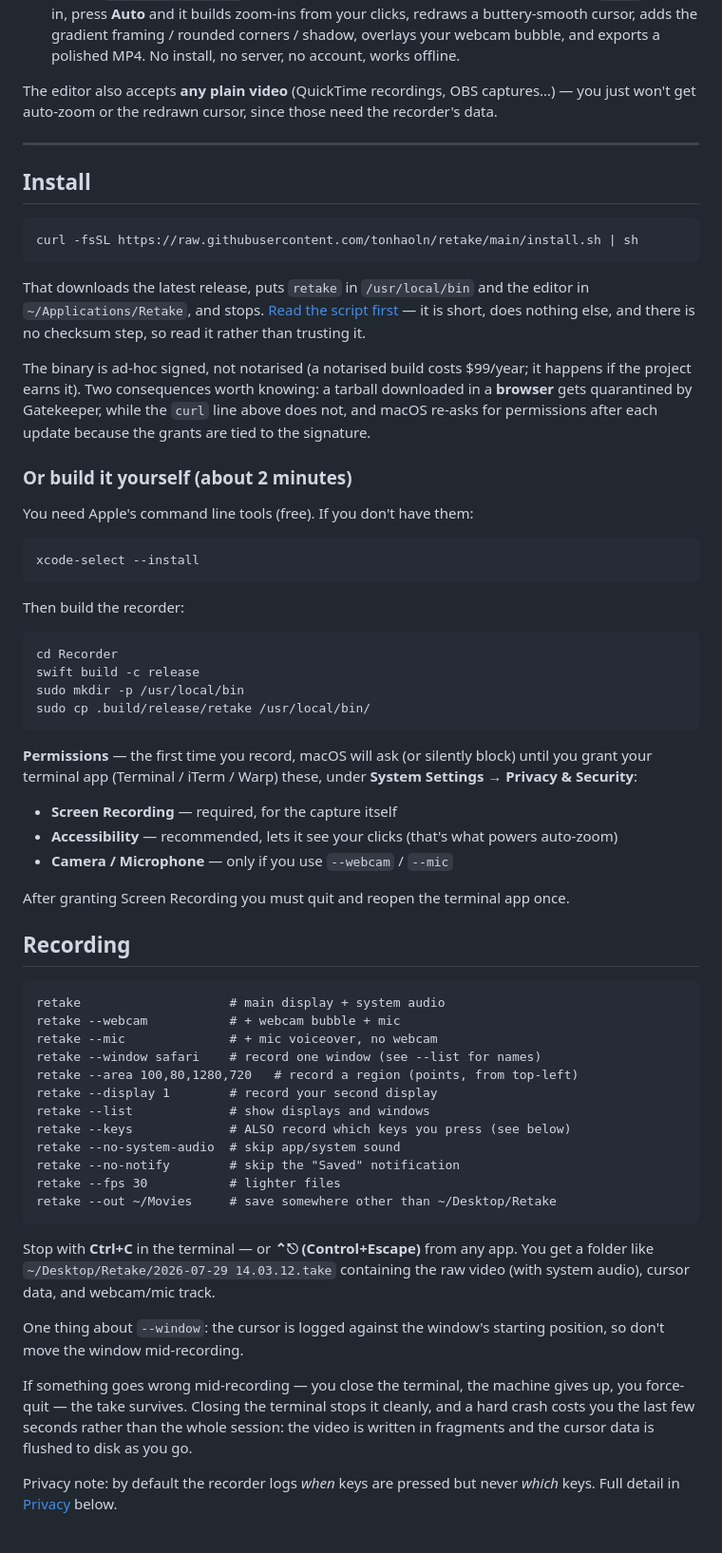
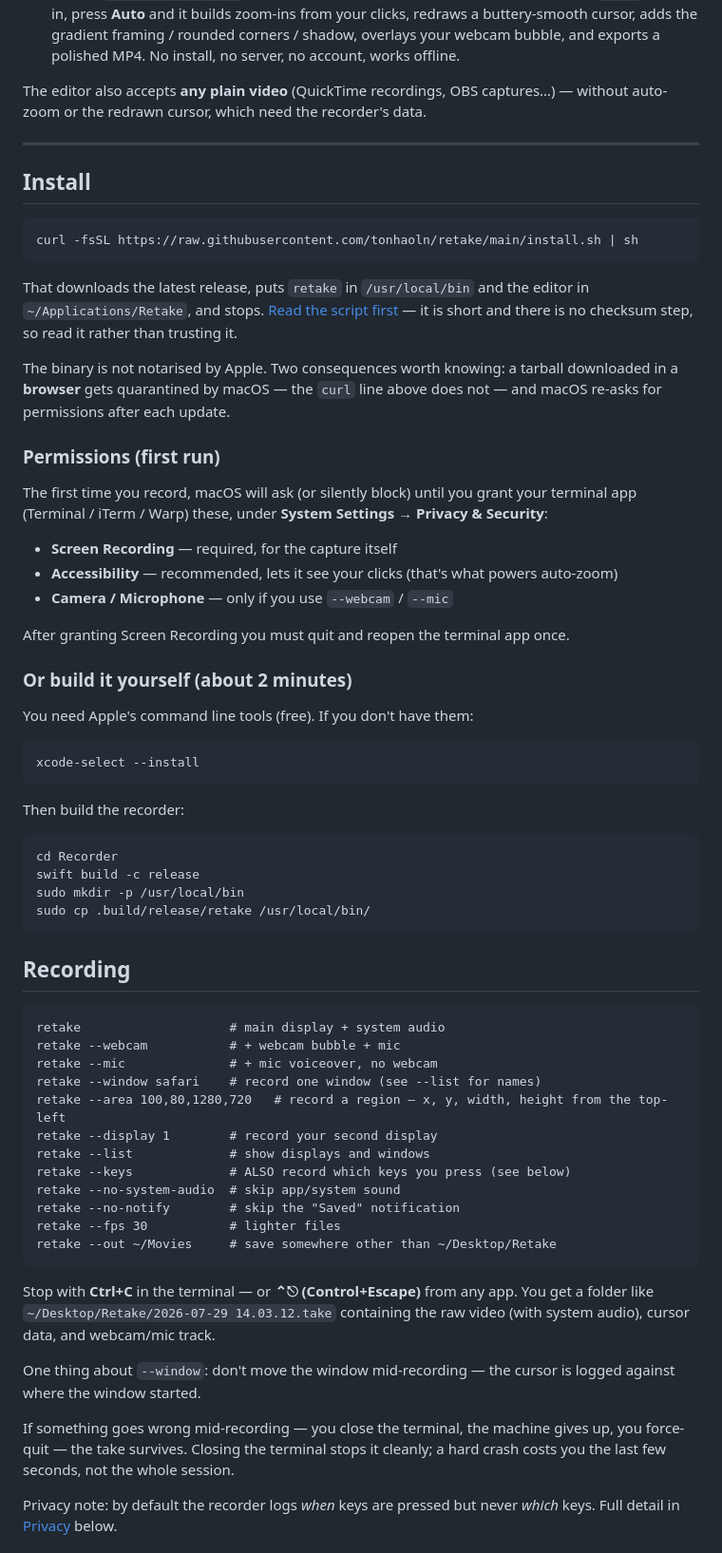
Before and after one commit to tonhaoln/retake, a Markdown page: README.md, the part around one of its changes. Shown at 95% size. Drawn GitHub-style.

```diff
--- a/README.md
+++ b/README.md
@@ -20,7 +20,7 @@ A free, two-part replacement for Screen Studio:
    no account, works offline.
 
 The editor also accepts **any plain video** (QuickTime recordings, OBS captures…) —
-you just won't get auto-zoom or the redrawn cursor, since those need the recorder's data.
+without auto-zoom or the redrawn cursor, which need the recorder's data.
 
 ---
 
@@ -30,14 +30,23 @@ you just won't get auto-zoom or the redrawn cursor, since those need the recorde
 
 That downloads the latest release, puts `retake` in `/usr/local/bin` and the
 editor in `~/Applications/Retake`, and stops. [Read the script first](install.sh)
-— it is short, does nothing else, and there is no checksum step, so read it
-rather than trusting it.
+— it is short and there is no checksum step, so read it rather than trusting it.
 
-The binary is ad-hoc signed, not notarised (a notarised build costs $99/year;
-it happens if the project earns it). Two consequences worth knowing: a tarball
-downloaded in a **browser** gets quarantined by Gatekeeper, while the `curl`
-line above does not, and macOS re-asks for permissions after each update
-because the grants are tied to the signature.
+The binary is not notarised by Apple. Two consequences worth knowing: a
+tarball downloaded in a **browser** gets quarantined by macOS — the `curl`
+line above does not — and macOS re-asks for permissions after each update.
+
+### Permissions (first run)
+
+The first time you record, macOS will ask (or silently block) until
+you grant your terminal app (Terminal / iTerm / Warp) these, under
+**System Settings → Privacy & Security**:
+
+- **Screen Recording** — required, for the capture itself
+- **Accessibility** — recommended, lets it see your clicks (that's what powers auto-zoom)
+- **Camera / Microphone** — only if you use `--webcam` / `--mic`
+
+After granting Screen Recording you must quit and reopen the terminal app once.
 
 ### Or build it yourself (about 2 minutes)
 
@@ -52,23 +61,13 @@ Then build the recorder:
     sudo mkdir -p /usr/local/bin
     sudo cp .build/release/retake /usr/local/bin/
 
-**Permissions** — the first time you record, macOS will ask (or silently block) until
-you grant your terminal app (Terminal / iTerm / Warp) these, under
-**System Settings → Privacy & Security**:
-
-- **Screen Recording** — required, for the capture itself
-- **Accessibility** — recommended, lets it see your clicks (that's what powers auto-zoom)
-- **Camera / Microphone** — only if you use `--webcam` / `--mic`
-
-After granting Screen Recording you must quit and reopen the terminal app once.
-
 ## Recording
 
     retake                    # main display + system audio
     retake --webcam           # + webcam bubble + mic
     retake --mic              # + mic voiceover, no webcam
     retake --window safari    # record one window (see --list for names)
-    retake --area 100,80,1280,720   # record a region (points, from top-left)
+    retake --area 100,80,1280,720   # record a region — x, y, width, height from the top-left
     retake --display 1        # record your second display
     retake --list             # show displays and windows
     retake --keys             # ALSO record which keys you press (see below)
@@ -81,14 +80,12 @@ Stop with **Ctrl+C** in the terminal — or **⌃⎋ (Control+Escape)** from any
 You get a folder like `~/Desktop/Retake/2026-07-29 14.03.12.take` containing
 the raw video (with system audio), cursor data, and webcam/mic track.
 
-One thing about `--window`: the cursor is logged against the window's starting
-position, so don't move the window mid-recording.
+One thing about `--window`: don't move the window mid-recording — the cursor
+is logged against where the window started.
 
 If something goes wrong mid-recording — you close the terminal, the machine
 gives up, you force-quit — the take survives. Closing the terminal stops it
-cleanly, and a hard crash costs you the last few seconds rather than the whole
-session: the video is written in fragments and the cursor data is flushed to
-disk as you go.
+cleanly; a hard crash costs you the last few seconds, not the whole session.
 
 Privacy note: by default the recorder logs *when* keys are pressed but never
 *which* keys. Full detail in [Privacy](#privacy) below.
```
Also changed, not shown: other parts of README.md (+32 -47 lines).
